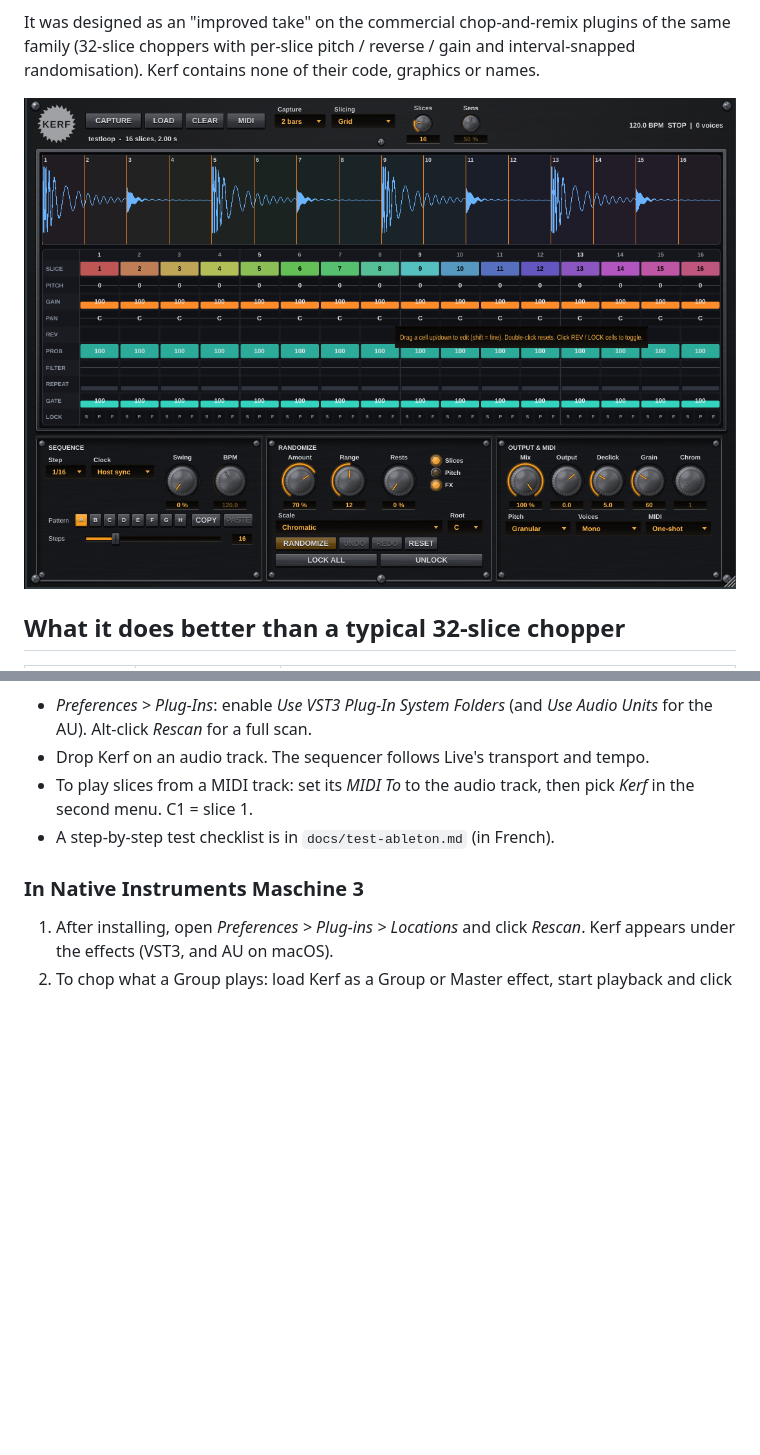
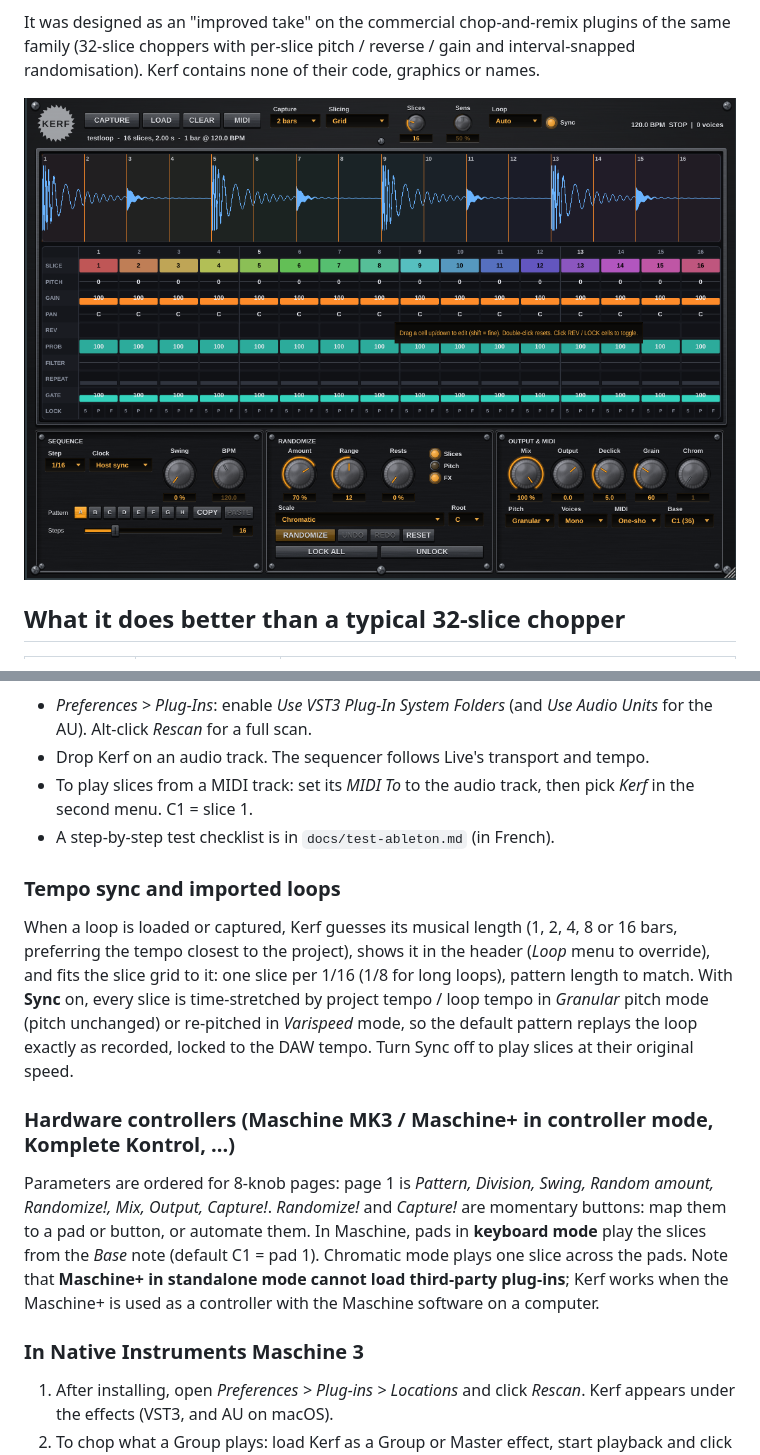
Before and after one commit to MTSBJRT/KERF-plug-in, a Markdown page: README.md, 2 parts joined by grey strips. Drawn GitHub-style; pictures changed too: docs/screenshot.png; blank space fills up the shorter version.

```diff
--- a/README.md
+++ b/README.md
@@ -133,6 +133,25 @@ clock is used automatically.
   *Kerf* in the second menu. C1 = slice 1.
 - A step-by-step test checklist is in `docs/test-ableton.md` (in French).
 
+### Tempo sync and imported loops
+
+When a loop is loaded or captured, Kerf guesses its musical length (1, 2, 4, 8 or 16 bars,
+preferring the tempo closest to the project), shows it in the header (*Loop* menu to
+override), and fits the slice grid to it: one slice per 1/16 (1/8 for long loops), pattern
+length to match. With **Sync** on, every slice is time-stretched by project tempo / loop
+tempo in *Granular* pitch mode (pitch unchanged) or re-pitched in *Varispeed* mode, so the
+default pattern replays the loop exactly as recorded, locked to the DAW tempo. Turn Sync off
+to play slices at their original speed.
+
+### Hardware controllers (Maschine MK3 / Maschine+ in controller mode, Komplete Kontrol, ...)
+
+Parameters are ordered for 8-knob pages: page 1 is *Pattern, Division, Swing, Random amount,
+Randomize!, Mix, Output, Capture!*. *Randomize!* and *Capture!* are momentary buttons: map
+them to a pad or button, or automate them. In Maschine, pads in **keyboard mode** play the
+slices from the *Base* note (default C1 = pad 1). Chromatic mode plays one slice across the
+pads. Note that **Maschine+ in standalone mode cannot load third-party plug-ins**; Kerf
+works when the Maschine+ is used as a controller with the Maschine software on a computer.
+
 ### In Native Instruments Maschine 3
 
 1. After installing, open *Preferences > Plug-ins > Locations* and click *Rescan*.
```
Also changed, not shown: 10 other files.
